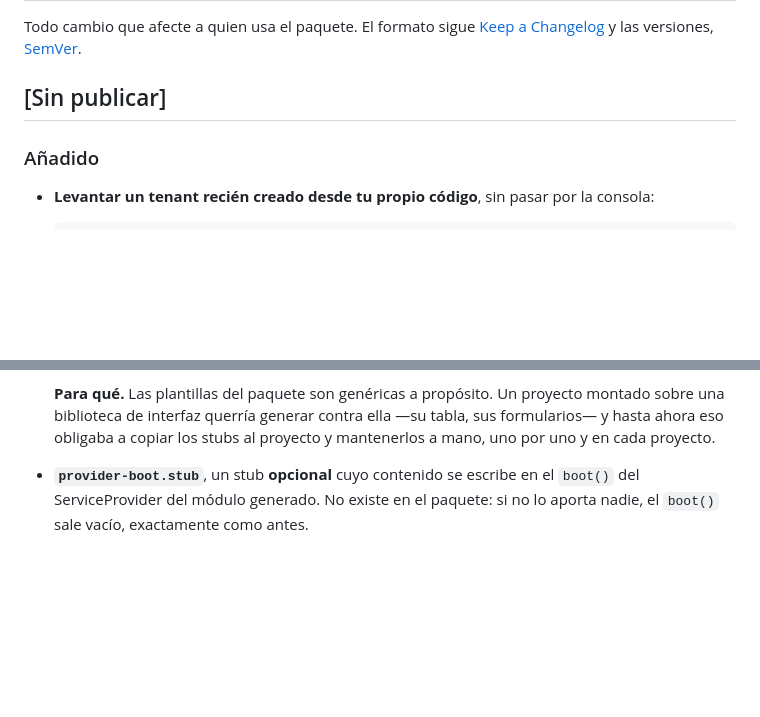
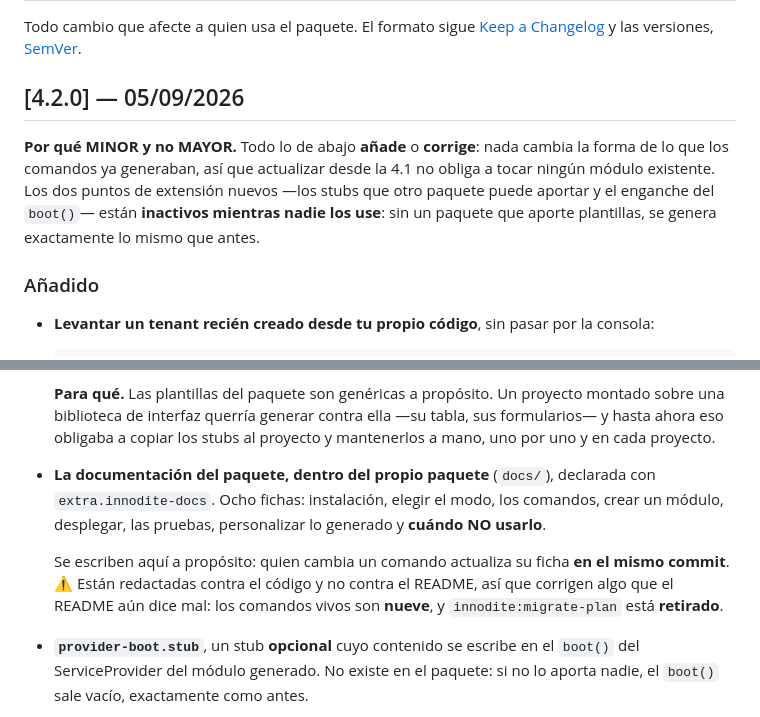
Before and after one commit to Innodite/laravel-module-maker, a Markdown page: CHANGELOG.md, 2 parts joined by grey strips. Drawn GitHub-style; blank space fills up the shorter version.

Commit message:
docs(changelog): la 4.2.0 queda cerrada, con su motivo de ser MINOR
Lo que iba a etiquetarse seguía bajo «Sin publicar», así que el paquete publicado habría dicho
que no publicaba nada de lo que traía.

Queda escrito por qué es MINOR y no MAYOR, que es la pregunta que se hace quien va a actualizar:
todo añade o corrige, y los dos puntos de extensión nuevos están inactivos mientras nadie los
use. Se añade además la documentación del portal, que entró sin pasar por aquí.

```diff
--- a/CHANGELOG.md
+++ b/CHANGELOG.md
@@ -4,7 +4,13 @@ Todo cambio que afecte a quien usa el paquete. El formato sigue
 [Keep a Changelog](https://keepachangelog.com/es-ES/1.1.0/) y las versiones,
 [SemVer](https://semver.org/lang/es/).
 
-## [Sin publicar]
+## [4.2.0] — 05/09/2026
+
+**Por qué MINOR y no MAYOR.** Todo lo de abajo **añade** o **corrige**: nada cambia la forma de lo
+que los comandos ya generaban, así que actualizar desde la 4.1 no obliga a tocar ningún módulo
+existente. Los dos puntos de extensión nuevos —los stubs que otro paquete puede aportar y el
+enganche del `boot()`— están **inactivos mientras nadie los use**: sin un paquete que aporte
+plantillas, se genera exactamente lo mismo que antes.
 
 ### Añadido
 
@@ -74,6 +80,14 @@ Todo cambio que afecte a quien usa el paquete. El formato sigue
   **Para qué.** Las plantillas del paquete son genéricas a propósito. Un proyecto montado sobre una
   biblioteca de interfaz querría generar contra ella —su tabla, sus formularios— y hasta ahora eso
   obligaba a copiar los stubs al proyecto y mantenerlos a mano, uno por uno y en cada proyecto.
+
+- **La documentación del paquete, dentro del propio paquete** (`docs/`), declarada con
+  `extra.innodite-docs`. Ocho fichas: instalación, elegir el modo, los comandos, crear un módulo,
+  desplegar, las pruebas, personalizar lo generado y **cuándo NO usarlo**.
+
+  Se escriben aquí a propósito: quien cambia un comando actualiza su ficha **en el mismo commit**.
+  ⚠️ Están redactadas contra el código y no contra el README, así que corrigen algo que el README
+  aún dice mal: los comandos vivos son **nueve**, y `innodite:migrate-plan` está **retirado**.
 
 - **`provider-boot.stub`**, un stub **opcional** cuyo contenido se escribe en el `boot()` del
   ServiceProvider del módulo generado. No existe en el paquete: si no lo aporta nadie, el `boot()`
```
